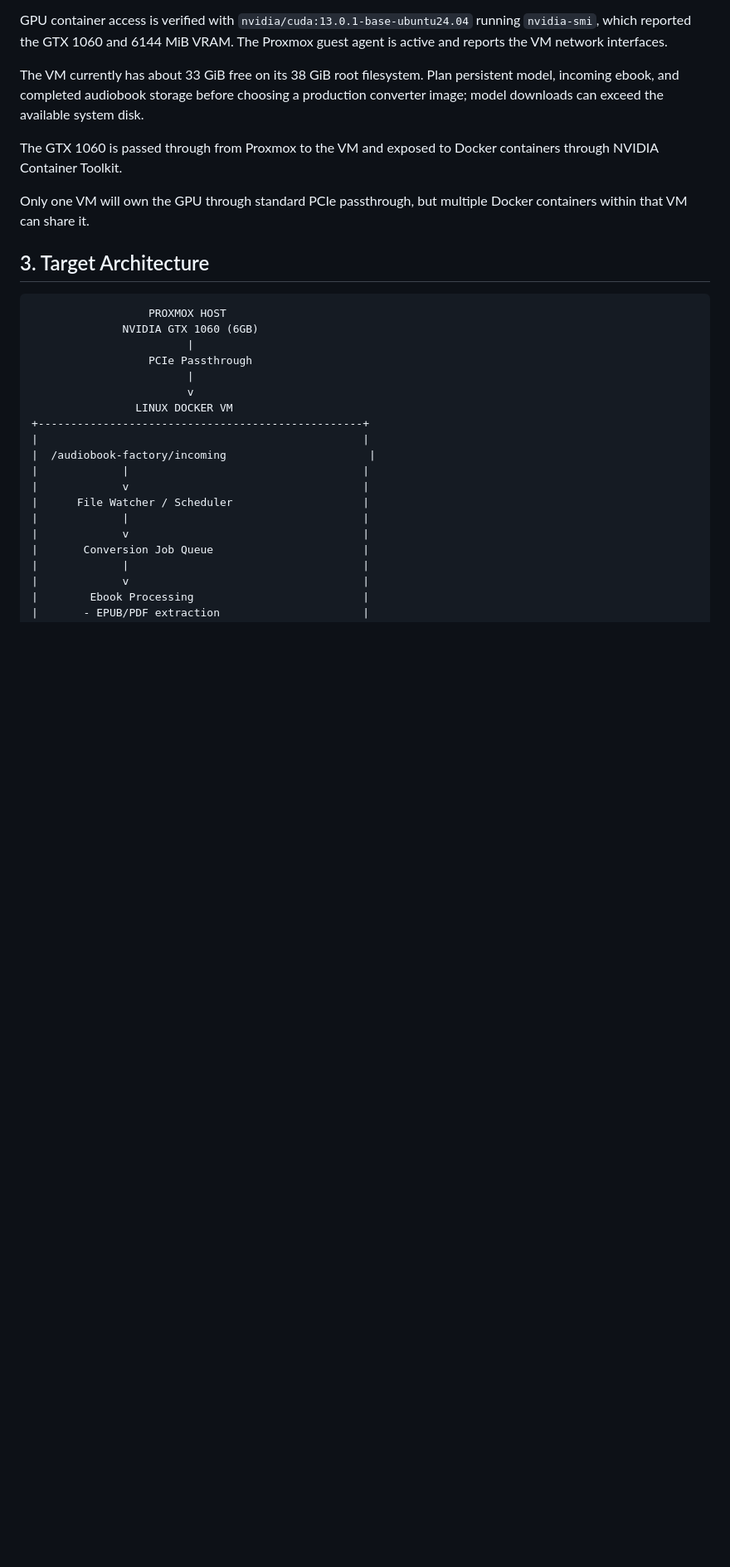
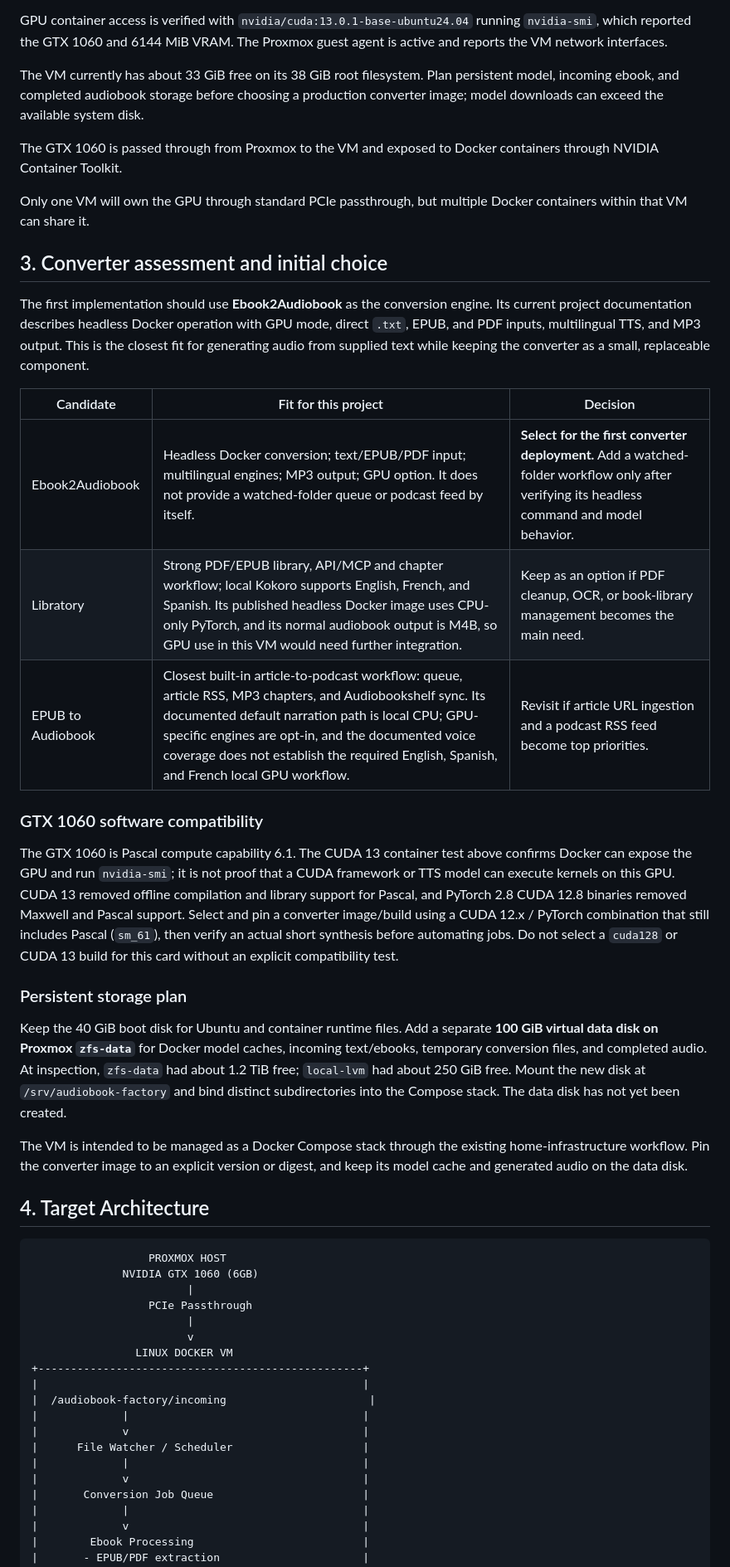
Before and after one commit to andymaster01/homelab, a Markdown page: docs/2026-10-text-to-podcast/summary.md, the part around one of its changes. Shown at 83% size. Rendered like a GitHub page; blank space fills up the shorter version.

Commit message:
docs: select initial audiobook converter

````diff
--- a/docs/2026-10-text-to-podcast/summary.md
+++ b/docs/2026-10-text-to-podcast/summary.md
@@ -54,7 +54,27 @@ The GTX 1060 is passed through from Proxmox to the VM and exposed to Docker cont
 
 Only one VM will own the GPU through standard PCIe passthrough, but multiple Docker containers within that VM can share it.
 
-## 3. Target Architecture
+## 3. Converter assessment and initial choice
+
+The first implementation should use **Ebook2Audiobook** as the conversion engine. Its current project documentation describes headless Docker operation with GPU mode, direct `.txt`, EPUB, and PDF inputs, multilingual TTS, and MP3 output. This is the closest fit for generating audio from supplied text while keeping the converter as a small, replaceable component.
+
+| Candidate | Fit for this project | Decision |
+|---|---|---|
+| Ebook2Audiobook | Headless Docker conversion; text/EPUB/PDF input; multilingual engines; MP3 output; GPU option. It does not provide a watched-folder queue or podcast feed by itself. | **Select for the first converter deployment.** Add a watched-folder workflow only after verifying its headless command and model behavior. |
+| Libratory | Strong PDF/EPUB library, API/MCP and chapter workflow; local Kokoro supports English, French, and Spanish. Its published headless Docker image uses CPU-only PyTorch, and its normal audiobook output is M4B, so GPU use in this VM would need further integration. | Keep as an option if PDF cleanup, OCR, or book-library management becomes the main need. |
+| EPUB to Audiobook | Closest built-in article-to-podcast workflow: queue, article RSS, MP3 chapters, and Audiobookshelf sync. Its documented default narration path is local CPU; GPU-specific engines are opt-in, and the documented voice coverage does not establish the required English, Spanish, and French local GPU workflow. | Revisit if article URL ingestion and a podcast RSS feed become top priorities. |
+
+### GTX 1060 software compatibility
+
+The GTX 1060 is Pascal compute capability 6.1. The CUDA 13 container test above confirms Docker can expose the GPU and run `nvidia-smi`; it is not proof that a CUDA framework or TTS model can execute kernels on this GPU. CUDA 13 removed offline compilation and library support for Pascal, and PyTorch 2.8 CUDA 12.8 binaries removed Maxwell and Pascal support. Select and pin a converter image/build using a CUDA 12.x / PyTorch combination that still includes Pascal (`sm_61`), then verify an actual short synthesis before automating jobs. Do not select a `cuda128` or CUDA 13 build for this card without an explicit compatibility test.
+
+### Persistent storage plan
+
+Keep the 40 GiB boot disk for Ubuntu and container runtime files. Add a separate **100 GiB virtual data disk on Proxmox `zfs-data`** for Docker model caches, incoming text/ebooks, temporary conversion files, and completed audio. At inspection, `zfs-data` had about 1.2 TiB free; `local-lvm` had about 250 GiB free. Mount the new disk at `/srv/audiobook-factory` and bind distinct subdirectories into the Compose stack. The data disk has not yet been created.
+
+The VM is intended to be managed as a Docker Compose stack through the existing home-infrastructure workflow. Pin the converter image to an explicit version or digest, and keep its model cache and generated audio on the data disk.
+
+## 4. Target Architecture
 
 ```text
                   PROXMOX HOST
````
Also changed, not shown: other parts of docs/2026-10-text-to-podcast/summary.md (+4 -4 lines).
